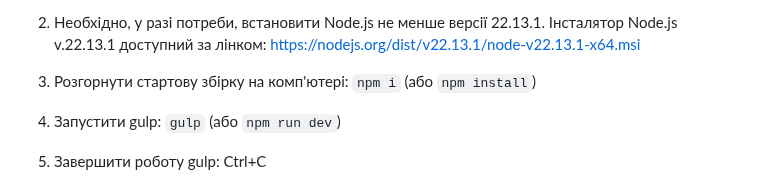
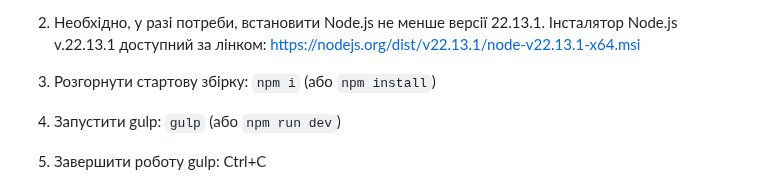
Before and after one commit to ovcharovcoder/gulp-start-tailwindcss, a Markdown page: README.md, the part around the change. Rendered like a GitHub page.

````diff
--- a/README.md
+++ b/README.md
@@ -33,7 +33,7 @@
 
 2. Необхідно, у разі потреби, встановити Node.js не менше версії 22.13.1.
 Інсталятор Node.js v.22.13.1 доступний за лінком: https://nodejs.org/dist/v22.13.1/node-v22.13.1-x64.msi
-3. Розгорнути стартову збірку на комп'ютері: ```npm i``` (або ```npm install```)
+3. Розгорнути стартову збірку: ```npm i``` (або ```npm install```)
 4. Запустити gulp: ```gulp``` (або ```npm run dev```)
 5. Завершити роботу gulp: Ctrl+C
 6. Зібрати остаточний проєкт: ```gulp build``` (або ```npm run build```)
````
